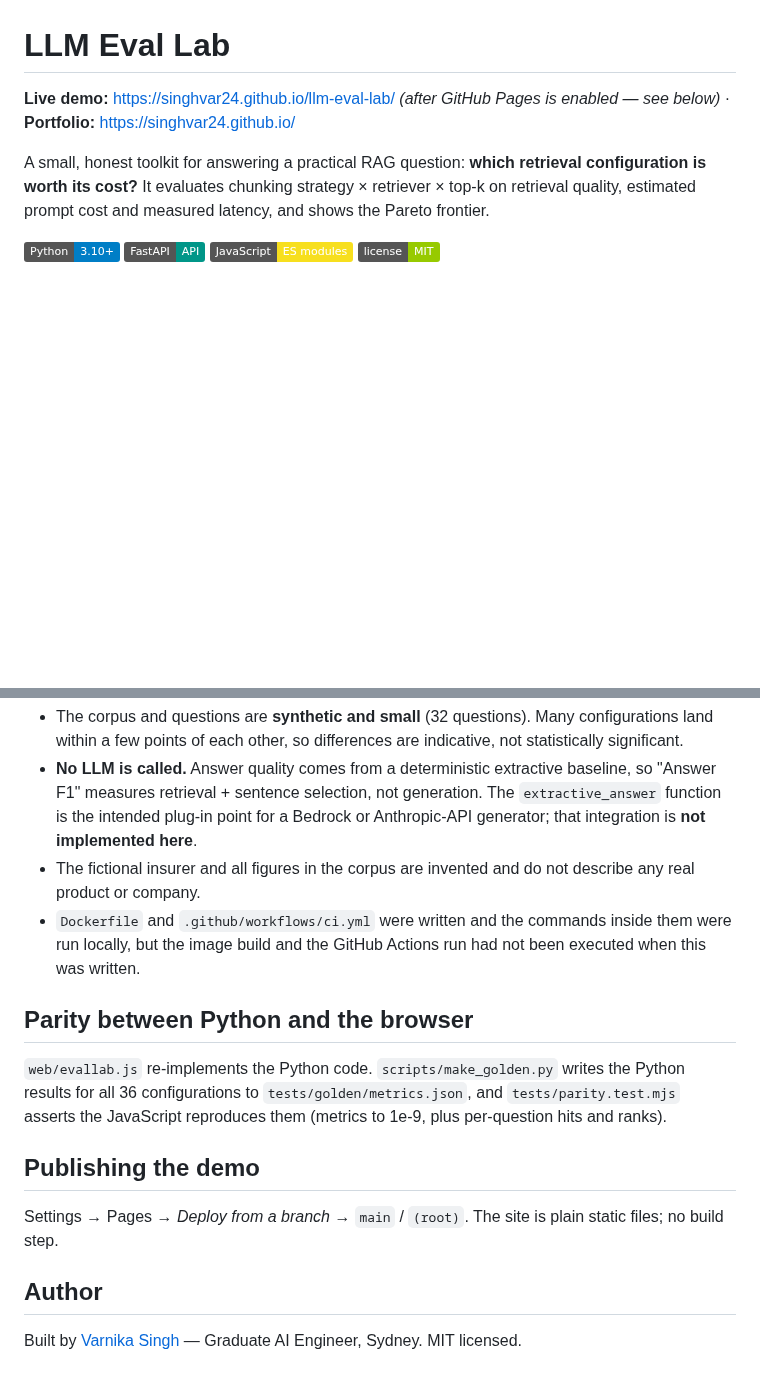
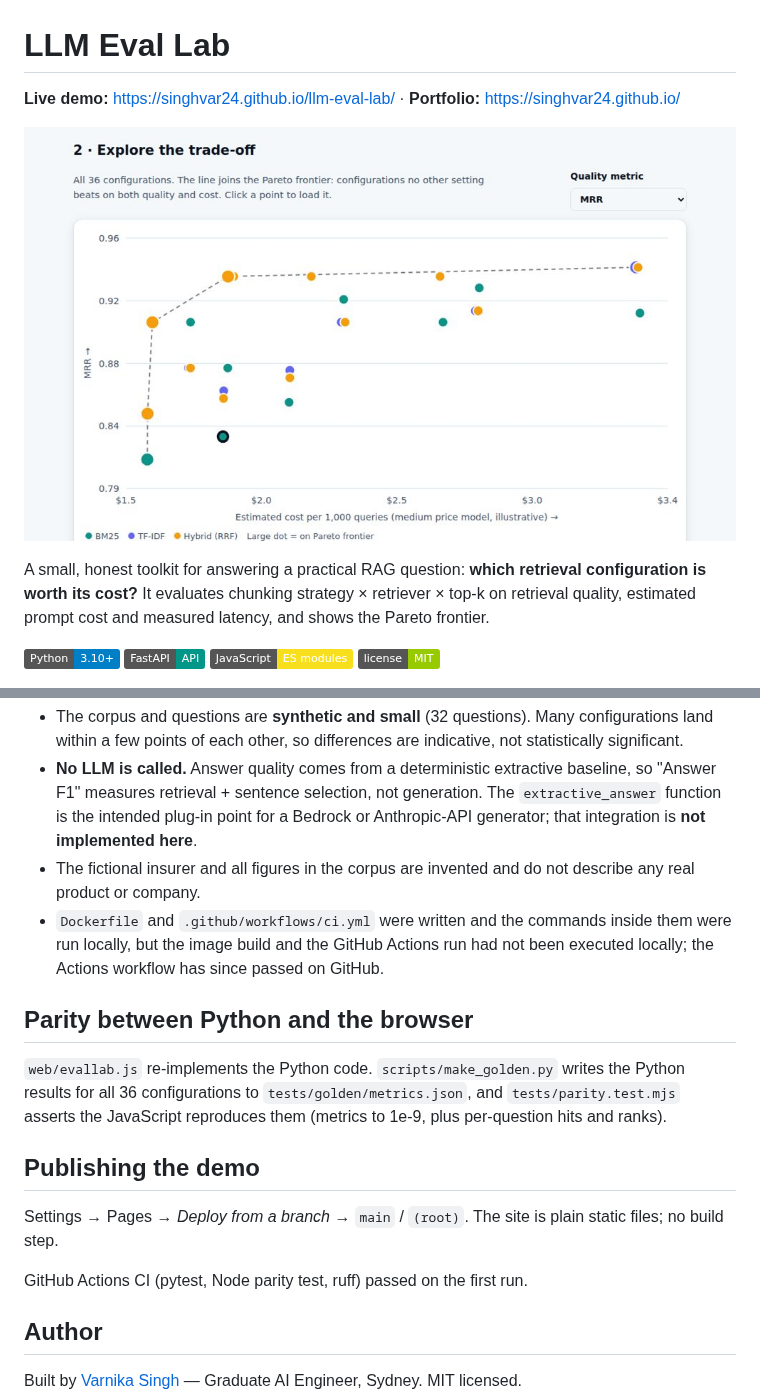
Before and after one commit to singhvar24/llm-eval-lab, a Markdown page: README.md, 2 parts joined by grey strips. GitHub-like rendering; pictures changed too: preview.jpg (added); badges without logos; blank space fills up the shorter version.

Commit message:
Add demo preview image to README
Co-Authored-By: Claude Sonnet 5.5 <noreply@anthropic.com>
Claude-Session: https://claude.ai/code/session_01EN2ivop8WvmLBtVo3UWFBt

```diff
--- a/README.md
+++ b/README.md
@@ -1,6 +1,8 @@
 # LLM Eval Lab
 
-**Live demo:** https://singhvar24.github.io/llm-eval-lab/ *(after GitHub Pages is enabled — see below)* · **Portfolio:** https://singhvar24.github.io/
+**Live demo:** https://singhvar24.github.io/llm-eval-lab/ · **Portfolio:** https://singhvar24.github.io/
+
+[![Cost vs quality chart with Pareto frontier](preview.jpg)](https://singhvar24.github.io/llm-eval-lab/)
 
 A small, honest toolkit for answering a practical RAG question: **which retrieval configuration is worth its cost?**
 It evaluates chunking strategy × retriever × top-k on retrieval quality, estimated prompt cost and measured latency, and shows the Pareto frontier.
@@ -50,7 +52,7 @@ python -m http.server 8000    # then open http://localhost:8000/ for the demo
 * The corpus and questions are **synthetic and small** (32 questions). Many configurations land within a few points of each other, so differences are indicative, not statistically significant.
 * **No LLM is called.** Answer quality comes from a deterministic extractive baseline, so "Answer F1" measures retrieval + sentence selection, not generation. The `extractive_answer` function is the intended plug-in point for a Bedrock or Anthropic-API generator; that integration is **not implemented here**.
 * The fictional insurer and all figures in the corpus are invented and do not describe any real product or company.
-* `Dockerfile` and `.github/workflows/ci.yml` were written and the commands inside them were run locally, but the image build and the GitHub Actions run had not been executed when this was written.
+* `Dockerfile` and `.github/workflows/ci.yml` were written and the commands inside them were run locally, but the image build and the GitHub Actions run had not been executed locally; the Actions workflow has since passed on GitHub.
 
 ## Parity between Python and the browser
 
@@ -60,6 +62,8 @@ python -m http.server 8000    # then open http://localhost:8000/ for the demo
 
 Settings → Pages → *Deploy from a branch* → `main` / `(root)`. The site is plain static files; no build step.
 
+GitHub Actions CI (pytest, Node parity test, ruff) passed on the first run.
+
 ## Author
 
 Built by [Varnika Singh](https://singhvar24.github.io/) — Graduate AI Engineer, Sydney. MIT licensed.
```
